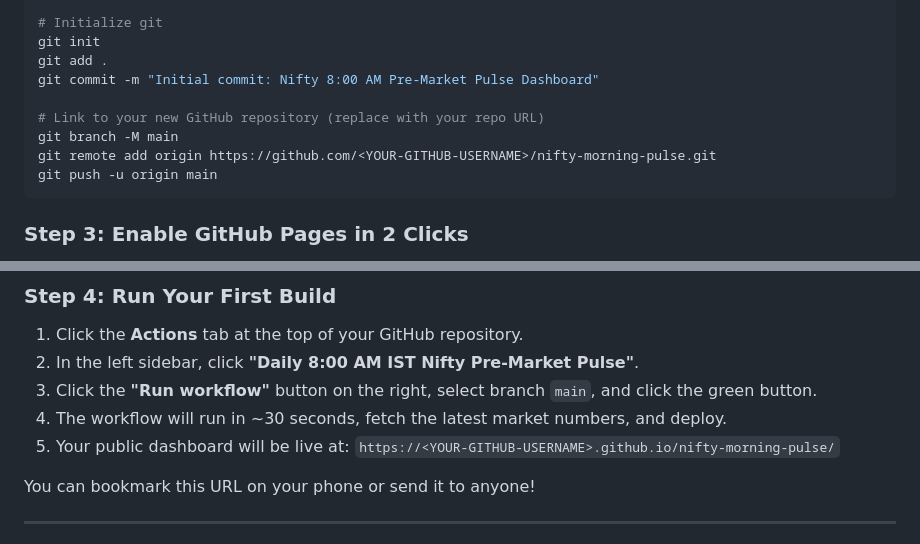
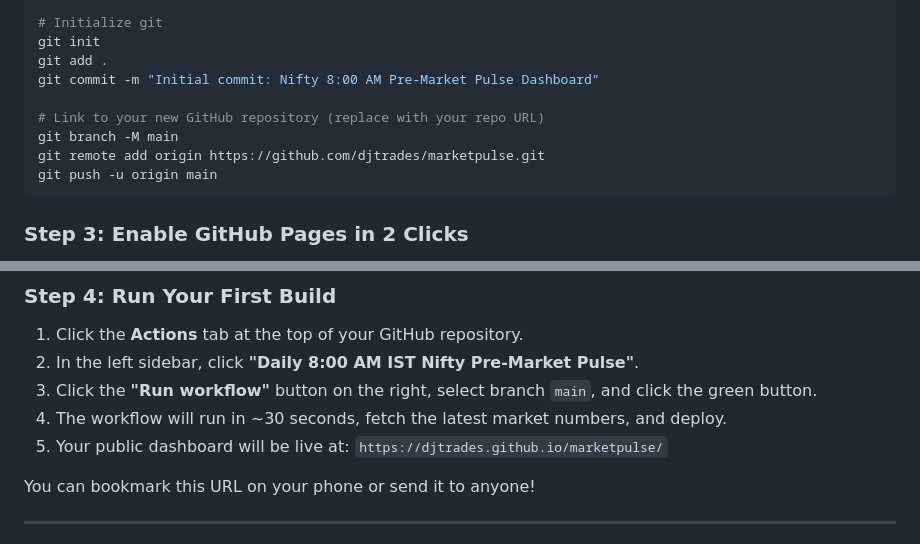
Before and after one commit to djtrades/marketpulse, a Markdown page: README.md, 2 parts joined by grey strips. Drawn GitHub-style.

Commit message:
Initial commit: Nifty 8:00 AM Pre-Market Pulse

````diff
--- a/README.md
+++ b/README.md
@@ -67,7 +67,7 @@ git commit -m "Initial commit: Nifty 8:00 AM Pre-Market Pulse Dashboard"
 
 # Link to your new GitHub repository (replace with your repo URL)
 git branch -M main
-git remote add origin https://github.com/<YOUR-GITHUB-USERNAME>/nifty-morning-pulse.git
+git remote add origin https://github.com/djtrades/marketpulse.git
 git push -u origin main
 ```
 
@@ -84,7 +84,7 @@ git push -u origin main
 3. Click the **"Run workflow"** button on the right, select branch `main`, and click the green button.
 4. The workflow will run in ~30 seconds, fetch the latest market numbers, and deploy.
 5. Your public dashboard will be live at:
-   `https://<YOUR-GITHUB-USERNAME>.github.io/nifty-morning-pulse/`
+   `https://djtrades.github.io/marketpulse/`
 
 You can bookmark this URL on your phone or send it to anyone!
 
````
